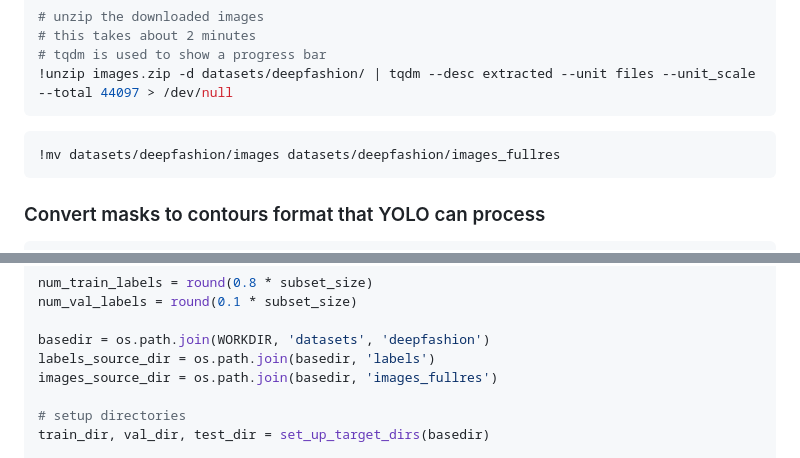
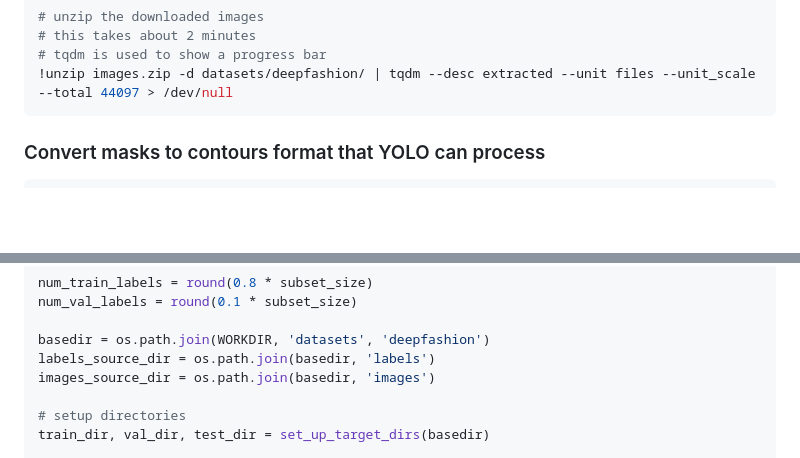
Before and after one commit to LorenaDerezanin/WhatIsPants, a Markdown page: WhatIsPants.md, 2 parts joined by grey strips. GitHub-like rendering; blank space fills up the shorter version.

Commit message:
Notebook: use `images` instead of `images_fullres` for input

````diff
--- a/WhatIsPants.md
+++ b/WhatIsPants.md
@@ -72,10 +72,6 @@ As our initial dataset we used the Deep Fashion MultiModal dataset: https://gith
 !unzip images.zip -d datasets/deepfashion/ | tqdm --desc extracted --unit files --unit_scale --total 44097 > /dev/null
 ```
 
-```python
-!mv datasets/deepfashion/images datasets/deepfashion/images_fullres
-```
-
 ### Convert masks to contours format that YOLO can process
 
 ```python
@@ -137,7 +133,7 @@ num_val_labels = round(0.1 * subset_size)
 
 basedir = os.path.join(WORKDIR, 'datasets', 'deepfashion')
 labels_source_dir = os.path.join(basedir, 'labels')
-images_source_dir = os.path.join(basedir, 'images_fullres')
+images_source_dir = os.path.join(basedir, 'images')
 
 # setup directories
 train_dir, val_dir, test_dir = set_up_target_dirs(basedir)
````
